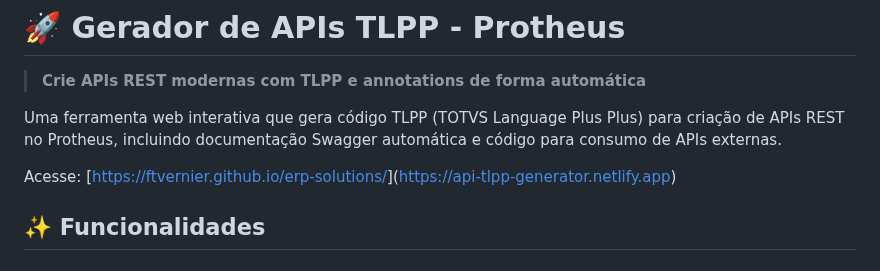
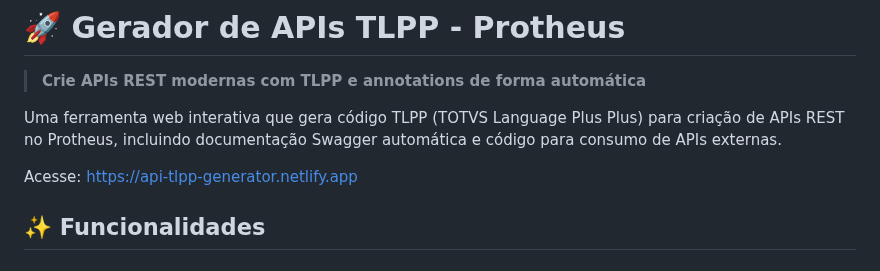
Before and after one commit to ftvernier/erp-solutions, a Markdown page: tlpp_api_generator/readme.md, the part around the change. GitHub-like rendering.

```diff
--- a/tlpp_api_generator/readme.md
+++ b/tlpp_api_generator/readme.md
@@ -4,7 +4,7 @@
 
 Uma ferramenta web interativa que gera código TLPP (TOTVS Language Plus Plus) para criação de APIs REST no Protheus, incluindo documentação Swagger automática e código para consumo de APIs externas.
 
-Acesse: [[https://ftvernier.github.io/erp-solutions/](https://api-tlpp-generator.netlify.app)](https://api-tlpp-generator.netlify.app)
+Acesse: https://api-tlpp-generator.netlify.app
 
 ## ✨ Funcionalidades
 
```
